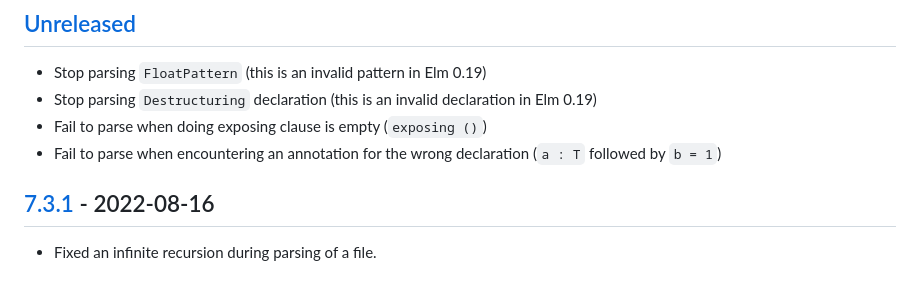
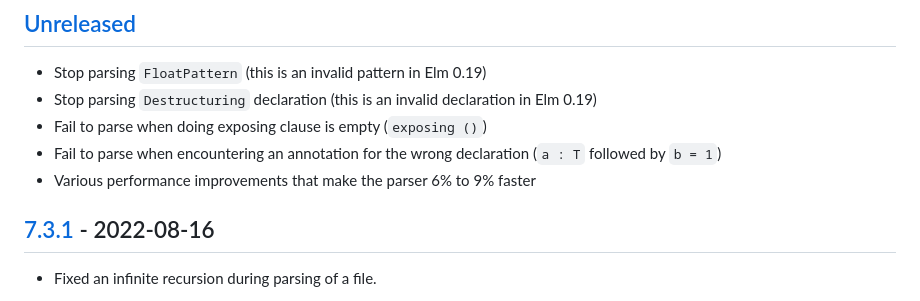
Before and after one commit to stil4m/elm-syntax, a Markdown page: CHANGELOG.md, the part around the change. Rendered like a GitHub page.

Commit message:
Mention performance improvements in the CHANGELOG

```diff
--- a/CHANGELOG.md
+++ b/CHANGELOG.md
@@ -6,6 +6,7 @@
 - Stop parsing `Destructuring` declaration (this is an invalid declaration in Elm 0.19)
 - Fail to parse when doing exposing clause is empty (`exposing ()`)
 - Fail to parse when encountering an annotation for the wrong declaration (`a : T` followed by `b = 1`)
+- Various performance improvements that make the parser 6% to 9% faster
 
 ## [7.3.1] - 2022-08-16
 
```
